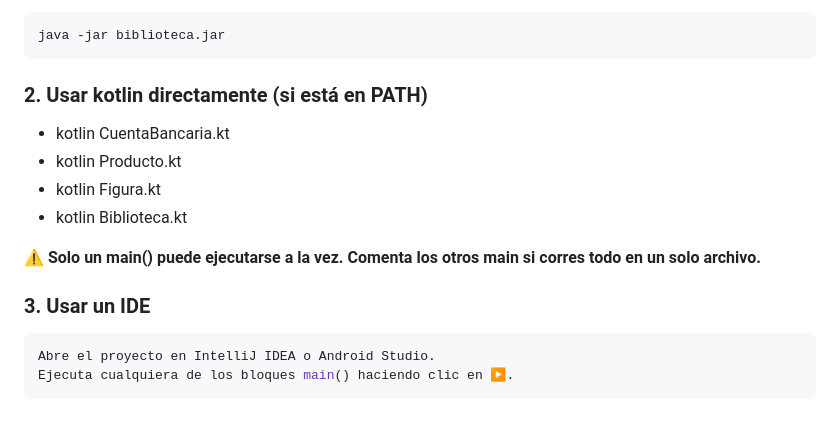
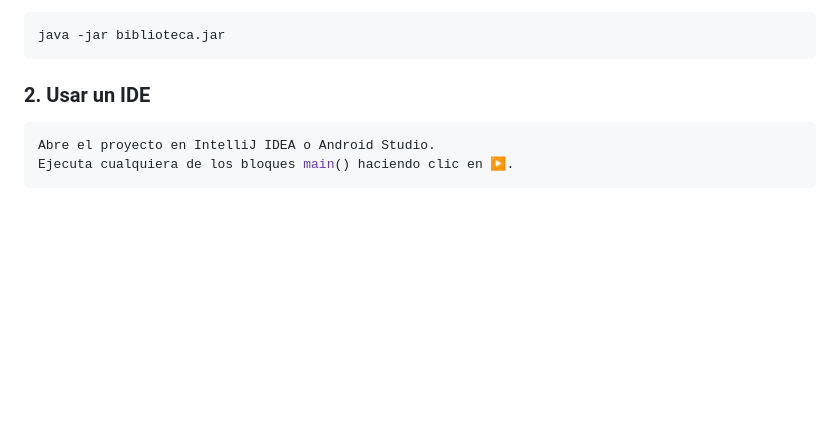
Before and after one commit to LenzG-alt/DispositivosMoviles, a Markdown page: Practica-2/src/README.md, the part around the change. GitHub-like rendering; blank space fills up the shorter version.

````diff
--- a/Practica-2/src/README.md
+++ b/Practica-2/src/README.md
@@ -189,15 +189,7 @@ kotlinc *.kt -include-runtime -d biblioteca.jar
 java -jar biblioteca.jar
 ```
 
-### 2. Usar kotlin directamente (si está en PATH)
-- kotlin CuentaBancaria.kt
-- kotlin Producto.kt
-- kotlin Figura.kt
-- kotlin Biblioteca.kt
-
-**⚠️ Solo un main() puede ejecutarse a la vez. Comenta los otros main si corres todo en un solo archivo.**
-
-### 3. Usar un IDE
+### 2. Usar un IDE
 ```bash
 Abre el proyecto en IntelliJ IDEA o Android Studio.
 Ejecuta cualquiera de los bloques main() haciendo clic en ▶️.
````
